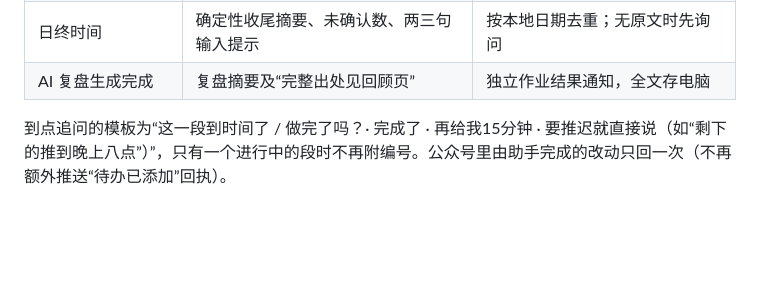
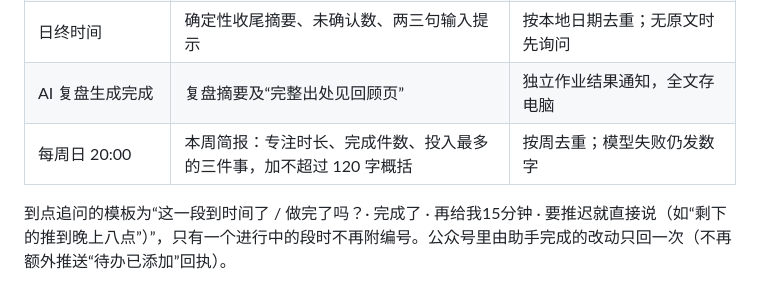
Before and after one commit to tjusaltedfish/Timer, a Markdown page: docs/design/assistant-behavior.md, the part around the change. Drawn GitHub-style; blank space fills up the shorter version.

```diff
--- a/docs/design/assistant-behavior.md
+++ b/docs/design/assistant-behavior.md
@@ -64,6 +64,7 @@ Timer 是单人使用的执行助手：直接、平静、可靠。先给出能
 | 等待检查点到时 | “看看等待的结果 / 任务 / 回来了吗？” | 改约/解决/删除后旧检查提示失效 |
 | 日终时间 | 确定性收尾摘要、未确认数、两三句输入提示 | 按本地日期去重；无原文时先询问 |
 | AI 复盘生成完成 | 复盘摘要及“完整出处见回顾页” | 独立作业结果通知，全文存电脑 |
+| 每周日 20:00 | 本周简报：专注时长、完成件数、投入最多的三件事，加不超过 120 字概括 | 按周去重；模型失败仍发数字 |
 
 到点追问的模板为“这一段到时间了 / 做完了吗？· 完成了 · 再给我15分钟 · 要推迟就直接说（如“剩下的推到晚上八点”）”，只有一个进行中的段时不再附编号。公众号里由助手完成的改动只回一次（不再额外推送“待办已添加”回执）。
 
```
Also changed, not shown: docs/STATUS.md (+6 -0 lines).
